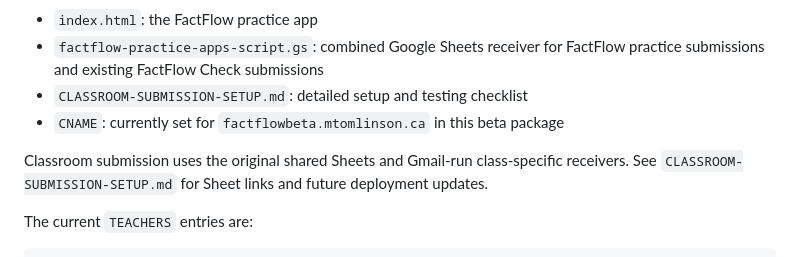
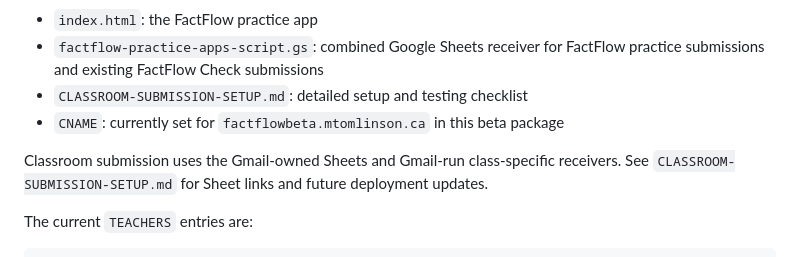
Before and after one commit to thepick/FactFlow-Beta, a Markdown page: README.md, the part around the change. Rendered like a GitHub page.

Commit message:
Use Gmail-owned reporting Sheets and clarify teacher links

```diff
--- a/README.md
+++ b/README.md
@@ -299,7 +299,7 @@ Important files:
 - `CLASSROOM-SUBMISSION-SETUP.md`: detailed setup and testing checklist
 - `CNAME`: currently set for `factflowbeta.mtomlinson.ca` in this beta package
 
-Classroom submission uses the original shared Sheets and Gmail-run class-specific receivers. See `CLASSROOM-SUBMISSION-SETUP.md` for Sheet links and future deployment updates.
+Classroom submission uses the Gmail-owned Sheets and Gmail-run class-specific receivers. See `CLASSROOM-SUBMISSION-SETUP.md` for Sheet links and future deployment updates.
 
 The current `TEACHERS` entries are:
 
```
Also changed, not shown: CLASSROOM-SUBMISSION-SETUP.md (+7 -7 lines).
